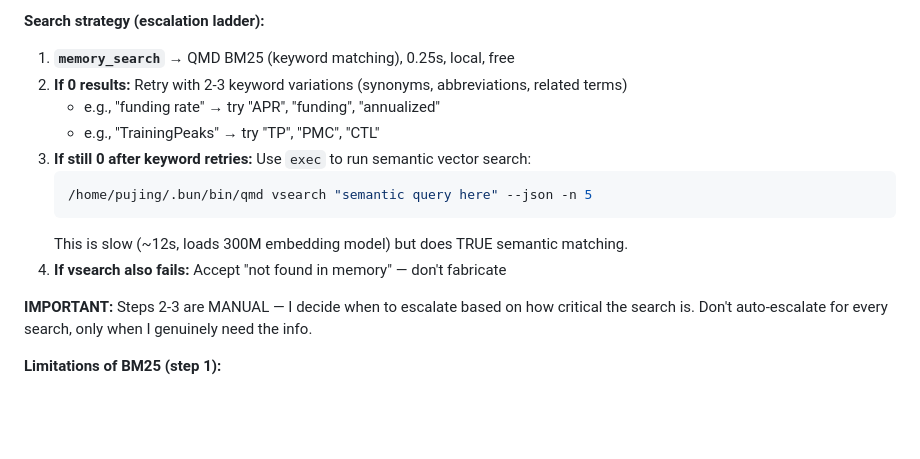
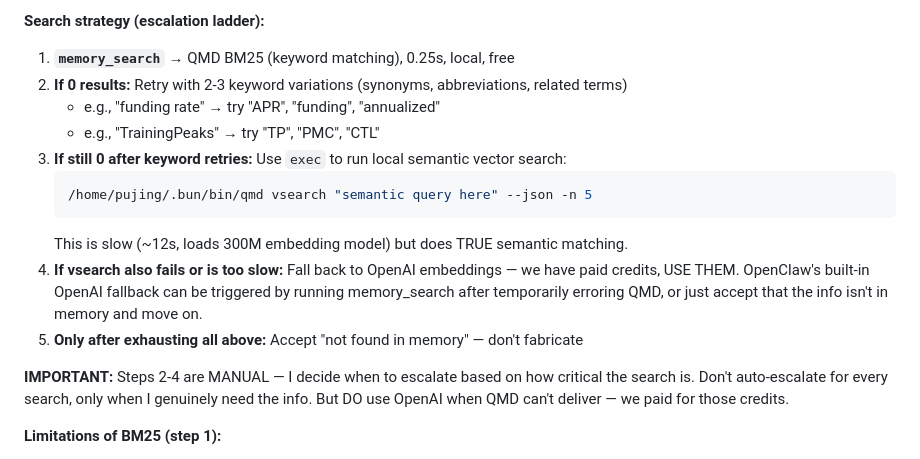
Before and after one commit to damontay043/damon-dashboard, a Markdown page: config/TOOLS.md, the part around the change. GitHub-like rendering; blank space fills up the shorter version.

Commit message:
Add OpenAI as step 4 fallback in QMD search ladder - use paid credits

````diff
--- a/config/TOOLS.md
+++ b/config/TOOLS.md
@@ -539,14 +539,17 @@ browser action=act ... request={"kind":"press","key":"PageUp"}
 2. **If 0 results:** Retry with 2-3 keyword variations (synonyms, abbreviations, related terms)
    - e.g., "funding rate" → try "APR", "funding", "annualized"
    - e.g., "TrainingPeaks" → try "TP", "PMC", "CTL"
-3. **If still 0 after keyword retries:** Use `exec` to run semantic vector search:
+3. **If still 0 after keyword retries:** Use `exec` to run local semantic vector search:
    ```bash
    /home/pujing/.bun/bin/qmd vsearch "semantic query here" --json -n 5
    ```
    This is slow (~12s, loads 300M embedding model) but does TRUE semantic matching.
-4. **If vsearch also fails:** Accept "not found in memory" — don't fabricate
+4. **If vsearch also fails or is too slow:** Fall back to OpenAI embeddings — we have paid credits, USE THEM.
+   OpenClaw's built-in OpenAI fallback can be triggered by running memory_search after temporarily erroring QMD,
+   or just accept that the info isn't in memory and move on.
+5. **Only after exhausting all above:** Accept "not found in memory" — don't fabricate
 
-**IMPORTANT:** Steps 2-3 are MANUAL — I decide when to escalate based on how critical the search is. Don't auto-escalate for every search, only when I genuinely need the info.
+**IMPORTANT:** Steps 2-4 are MANUAL — I decide when to escalate based on how critical the search is. Don't auto-escalate for every search, only when I genuinely need the info. But DO use OpenAI when QMD can't deliver — we paid for those credits.
 
 **Limitations of BM25 (step 1):**
 - "funding rate" won't find "APR" (different words, same concept)
````
